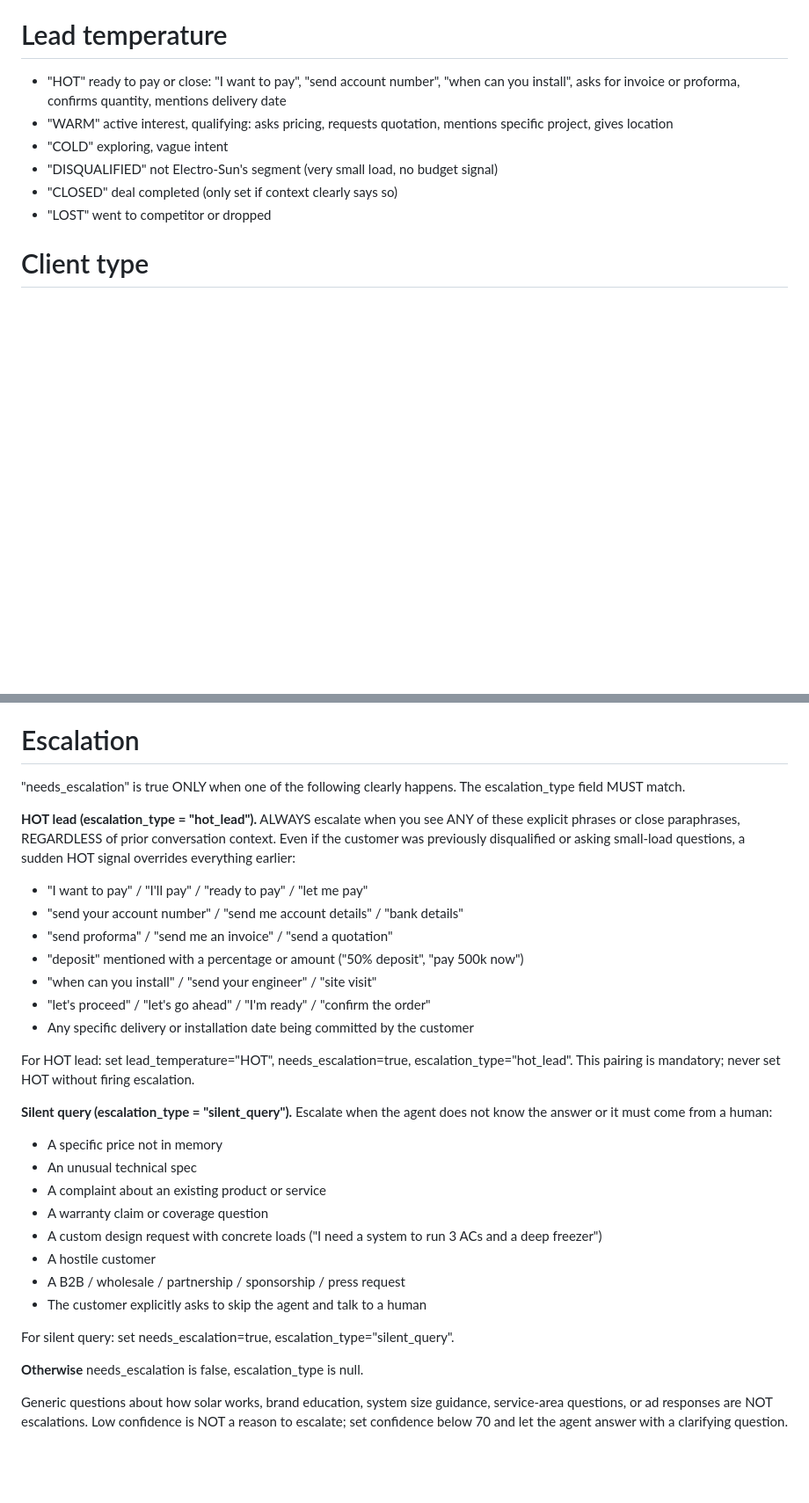
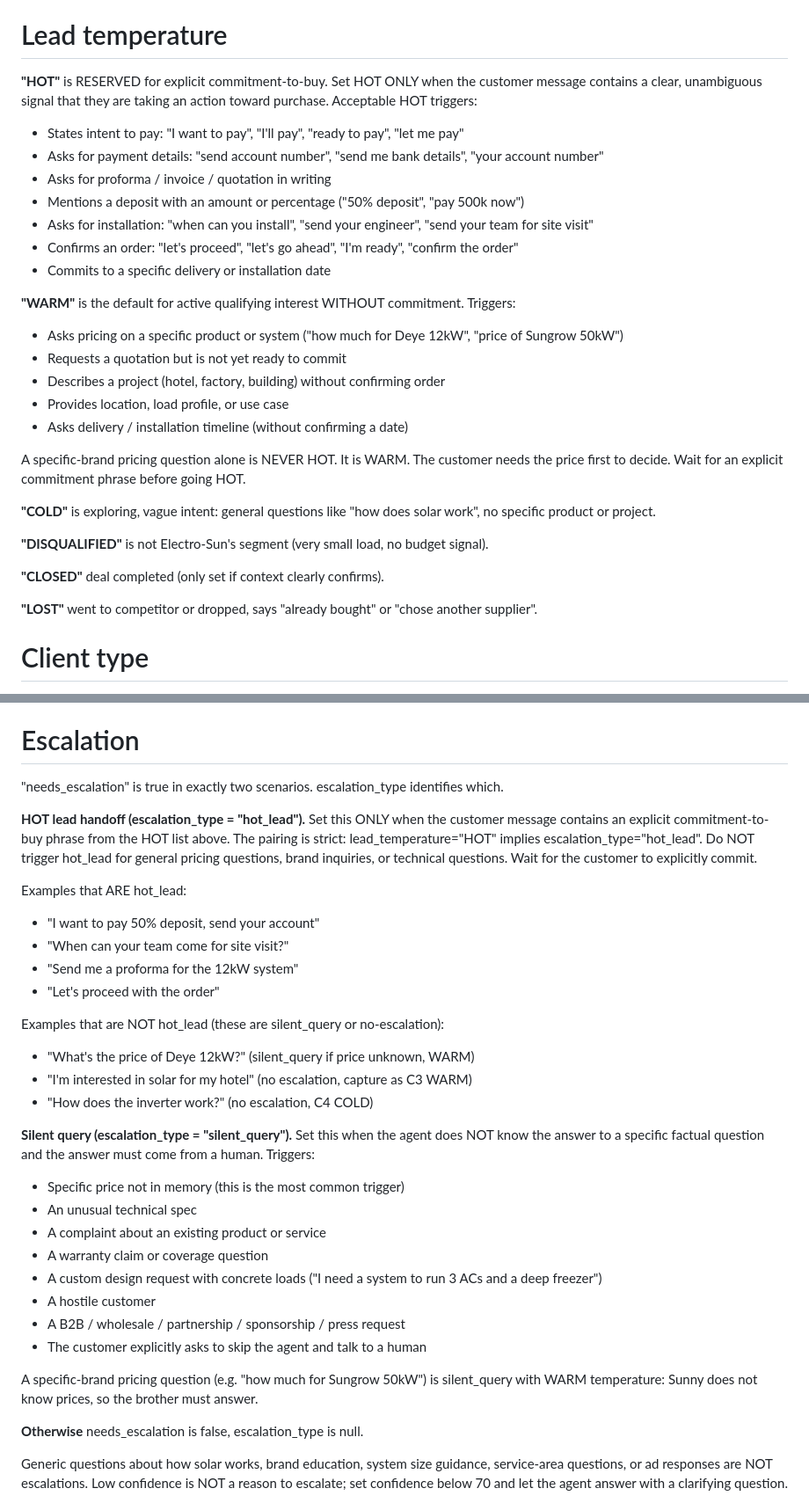
Before and after one commit to sergeadaimy-hash/sunny-electrosun, a Markdown page: src/prompts/classifier.md, 2 parts joined by grey strips. Shown at 88% size. Drawn GitHub-style; blank space fills up the shorter version.

Commit message:
classifier: lock down HOT temperature, default pricing to WARM+silent_query
Previous hardening over-corrected: a plain "what's the price
of Sungrow 50kW?" got classified as HOT/hot_lead, which (a) is
wrong (no commitment-to-buy phrase) and (b) skipped the
silent-query workflow so the brother's reply-to never matched
a pending row.

Tightens the prompt so HOT is RESERVED for explicit commitment
phrases only: pay/account/proforma/deposit/install-date/
proceed/order-confirmation. Adds explicit examples of what
is NOT HOT (specific-brand pricing, hotel mention, technical
question).

Default for specific-brand pricing is now C2/WARM/silent_query:
Sunny doesn't know prices, so the brother answers via the
silent-query workflow.

Verified end-to-end: same Sungrow 50kW pricing test now
classifies C2 WARM silent_query, creates pending_queries row,
brother's reply-to-alert matches, answer relayed to customer,
27.5s elapsed in loopback.

Co-Authored-By: Claude Opus 4.7 (1M context) <noreply@anthropic.com>

```diff
--- a/src/prompts/classifier.md
+++ b/src/prompts/classifier.md
@@ -9,12 +9,31 @@ You are a classifier for Electro-Sun's WhatsApp inbox. Read the conversation his
 - "unsorted" when the conversation does not clearly fit
 
 # Lead temperature
-- "HOT" ready to pay or close: "I want to pay", "send account number", "when can you install", asks for invoice or proforma, confirms quantity, mentions delivery date
-- "WARM" active interest, qualifying: asks pricing, requests quotation, mentions specific project, gives location
-- "COLD" exploring, vague intent
-- "DISQUALIFIED" not Electro-Sun's segment (very small load, no budget signal)
-- "CLOSED" deal completed (only set if context clearly says so)
-- "LOST" went to competitor or dropped
+**"HOT"** is RESERVED for explicit commitment-to-buy. Set HOT ONLY when the customer message contains a clear, unambiguous signal that they are taking an action toward purchase. Acceptable HOT triggers:
+- States intent to pay: "I want to pay", "I'll pay", "ready to pay", "let me pay"
+- Asks for payment details: "send account number", "send me bank details", "your account number"
+- Asks for proforma / invoice / quotation in writing
+- Mentions a deposit with an amount or percentage ("50% deposit", "pay 500k now")
+- Asks for installation: "when can you install", "send your engineer", "send your team for site visit"
+- Confirms an order: "let's proceed", "let's go ahead", "I'm ready", "confirm the order"
+- Commits to a specific delivery or installation date
+
+**"WARM"** is the default for active qualifying interest WITHOUT commitment. Triggers:
+- Asks pricing on a specific product or system ("how much for Deye 12kW", "price of Sungrow 50kW")
+- Requests a quotation but is not yet ready to commit
+- Describes a project (hotel, factory, building) without confirming order
+- Provides location, load profile, or use case
+- Asks delivery / installation timeline (without confirming a date)
+
+A specific-brand pricing question alone is NEVER HOT. It is WARM. The customer needs the price first to decide. Wait for an explicit commitment phrase before going HOT.
+
+**"COLD"** is exploring, vague intent: general questions like "how does solar work", no specific product or project.
+
+**"DISQUALIFIED"** is not Electro-Sun's segment (very small load, no budget signal).
+
+**"CLOSED"** deal completed (only set if context clearly confirms).
+
+**"LOST"** went to competitor or dropped, says "already bought" or "chose another supplier".
 
 # Client type
 - "installer" asks for model numbers, quantity discount, dealer pricing, mentions "my client" or "the project"
@@ -46,21 +65,23 @@ You are a classifier for Electro-Sun's WhatsApp inbox. Read the conversation his
 - "english", "pidgin", "hausa", "yoruba", "igbo", "other"
 
 # Escalation
-"needs_escalation" is true ONLY when one of the following clearly happens. The escalation_type field MUST match.
+"needs_escalation" is true in exactly two scenarios. escalation_type identifies which.
 
-**HOT lead (escalation_type = "hot_lead").** ALWAYS escalate when you see ANY of these explicit phrases or close paraphrases, REGARDLESS of prior conversation context. Even if the customer was previously disqualified or asking small-load questions, a sudden HOT signal overrides everything earlier:
-- "I want to pay" / "I'll pay" / "ready to pay" / "let me pay"
-- "send your account number" / "send me account details" / "bank details"
-- "send proforma" / "send me an invoice" / "send a quotation"
-- "deposit" mentioned with a percentage or amount ("50% deposit", "pay 500k now")
-- "when can you install" / "send your engineer" / "site visit"
-- "let's proceed" / "let's go ahead" / "I'm ready" / "confirm the order"
-- Any specific delivery or installation date being committed by the customer
+**HOT lead handoff (escalation_type = "hot_lead").** Set this ONLY when the customer message contains an explicit commitment-to-buy phrase from the HOT list above. The pairing is strict: lead_temperature="HOT" implies escalation_type="hot_lead". Do NOT trigger hot_lead for general pricing questions, brand inquiries, or technical questions. Wait for the customer to explicitly commit.
 
-For HOT lead: set lead_temperature="HOT", needs_escalation=true, escalation_type="hot_lead". This pairing is mandatory; never set HOT without firing escalation.
+Examples that ARE hot_lead:
+- "I want to pay 50% deposit, send your account"
+- "When can your team come for site visit?"
+- "Send me a proforma for the 12kW system"
+- "Let's proceed with the order"
 
-**Silent query (escalation_type = "silent_query").** Escalate when the agent does not know the answer or it must come from a human:
-- A specific price not in memory
+Examples that are NOT hot_lead (these are silent_query or no-escalation):
+- "What's the price of Deye 12kW?" (silent_query if price unknown, WARM)
+- "I'm interested in solar for my hotel" (no escalation, capture as C3 WARM)
+- "How does the inverter work?" (no escalation, C4 COLD)
+
+**Silent query (escalation_type = "silent_query").** Set this when the agent does NOT know the answer to a specific factual question and the answer must come from a human. Triggers:
+- Specific price not in memory (this is the most common trigger)
 - An unusual technical spec
 - A complaint about an existing product or service
 - A warranty claim or coverage question
@@ -69,7 +90,7 @@ For HOT lead: set lead_temperature="HOT", needs_escalation=true, escalation_type
 - A B2B / wholesale / partnership / sponsorship / press request
 - The customer explicitly asks to skip the agent and talk to a human
 
-For silent query: set needs_escalation=true, escalation_type="silent_query".
+A specific-brand pricing question (e.g. "how much for Sungrow 50kW") is silent_query with WARM temperature: Sunny does not know prices, so the brother must answer.
 
 **Otherwise** needs_escalation is false, escalation_type is null.
 
```
